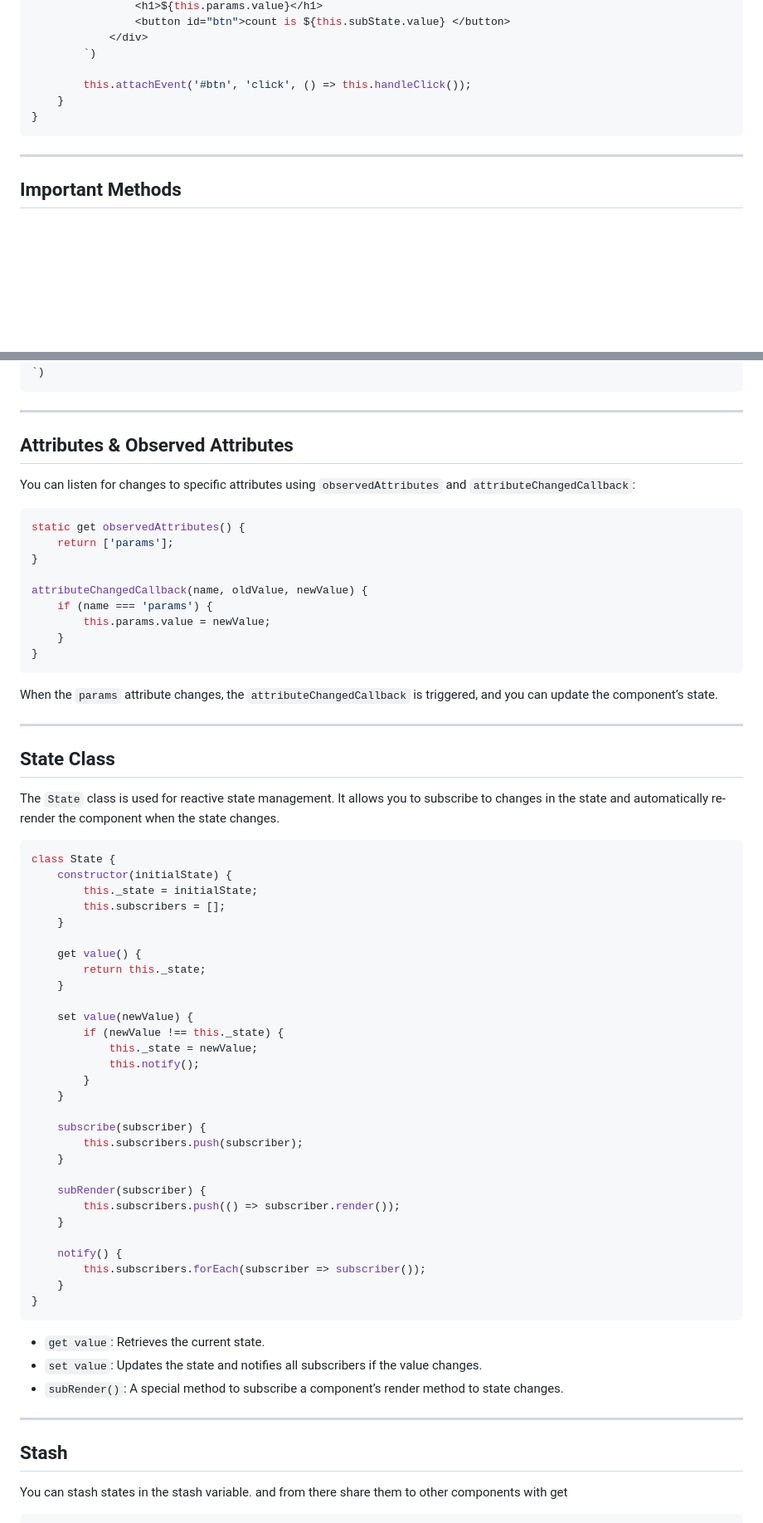
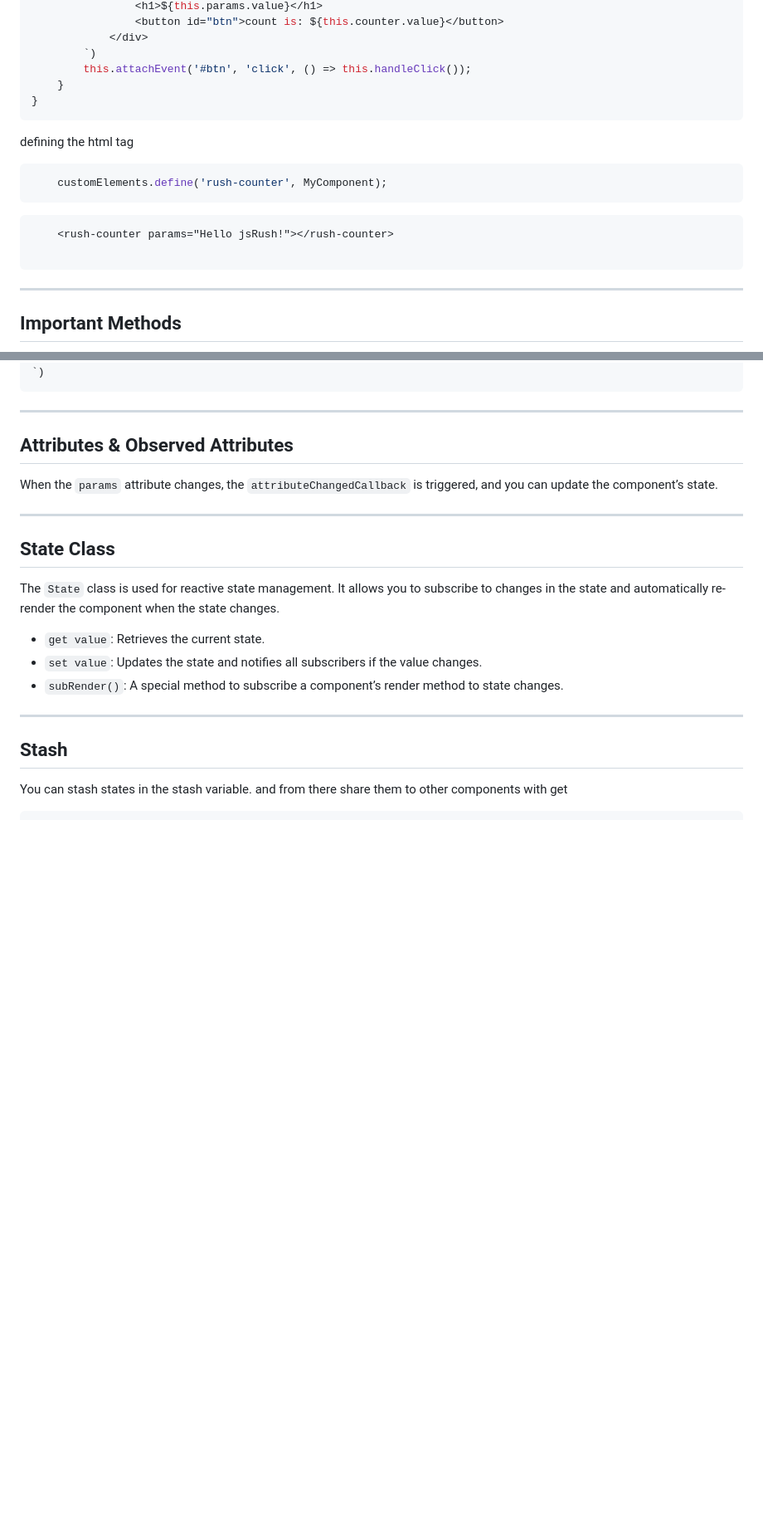
Before and after one commit to Samuel-Stjernstrom-Gimse/jsRush, a Markdown page: README.md, 2 parts joined by grey strips. Shown at 83% size. GitHub-like rendering; blank space fills up the shorter version.

````diff
--- a/README.md
+++ b/README.md
@@ -52,11 +30,21 @@ class MyComponent extends Component {
                 <h1>${this.params.value}</h1>
-                <button id="btn">count is ${this.subState.value} </button>
+                <button id="btn">count is: ${this.counter.value}</button>
             </div>
         `)
-
         this.attachEvent('#btn', 'click', () => this.handleClick());
     }
 }
+```
+
+defining the html tag
+
+```js
+    customElements.define('rush-counter', MyComponent);
+```
+
+```html
+    <rush-counter params="Hello jsRush!"></rush-counter>
+
 ```
 
 ---
@@ -147,20 +137,6 @@ sharedStyles.replaceSync(`
 
 ## **Attributes & Observed Attributes**
 
-You can listen for changes to specific attributes using `observedAttributes` and `attributeChangedCallback`:
-
-```js
-static get observedAttributes() {
-    return ['params'];
-}
-
-attributeChangedCallback(name, oldValue, newValue) {
-    if (name === 'params') {
-        this.params.value = newValue;
-    }
-}
-```
-
 When the `params` attribute changes, the `attributeChangedCallback` is triggered, and you can update the component’s state.
 
 ---
@@ -169,37 +145,6 @@ When the `params` attribute changes, the `attributeChangedCallback` is triggered
 
 The `State` class is used for reactive state management. It allows you to subscribe to changes in the state and automatically re-render the component when the state changes.
 
-```js
-class State {
-    constructor(initialState) {
-        this._state = initialState;
-        this.subscribers = [];
-    }
-
-    get value() {
-        return this._state;
-    }
-
-    set value(newValue) {
-        if (newValue !== this._state) {
-            this._state = newValue;
-            this.notify();
-        }
-    }
-
-    subscribe(subscriber) {
-        this.subscribers.push(subscriber);
-    }
-
-    subRender(subscriber) {
-        this.subscribers.push(() => subscriber.render());
-    }
-
-    notify() {
-        this.subscribers.forEach(subscriber => subscriber());
-    }
-}
-```
 
 - `get value`: Retrieves the current state.
 - `set value`: Updates the state and notifies all subscribers if the value changes.
````
Also changed, not shown: other parts of README.md (+6 -26 lines).
